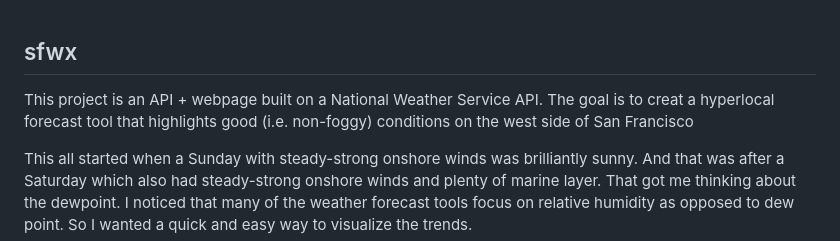
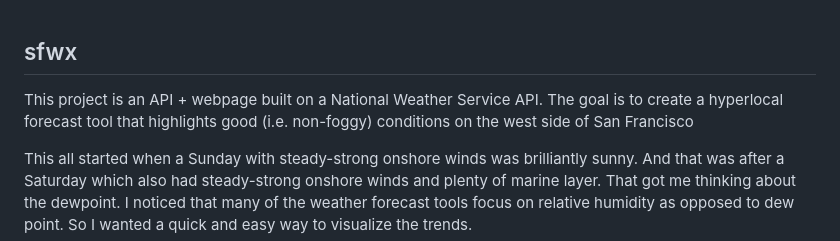
Before and after one commit to ddectis/sfwx, a Markdown page: README.md, the part around the change. Drawn GitHub-style.

```diff
--- a/README.md
+++ b/README.md
@@ -1,5 +1,5 @@
 ## sfwx
-This project is an API + webpage built on a National Weather Service API. The goal is to creat a hyperlocal forecast tool that highlights good (i.e. non-foggy) conditions on the west side of San Francisco
+This project is an API + webpage built on a National Weather Service API. The goal is to create a hyperlocal forecast tool that highlights good (i.e. non-foggy) conditions on the west side of San Francisco
 
 This all started when a Sunday with steady-strong onshore winds was brilliantly sunny. And that was after a Saturday which also had steady-strong onshore winds and plenty of marine layer. That got me thinking about the dewpoint. I noticed that many of the weather forecast tools focus on relative humidity as opposed to dew point. So I wanted a quick and easy way to visualize the trends.
 
```
